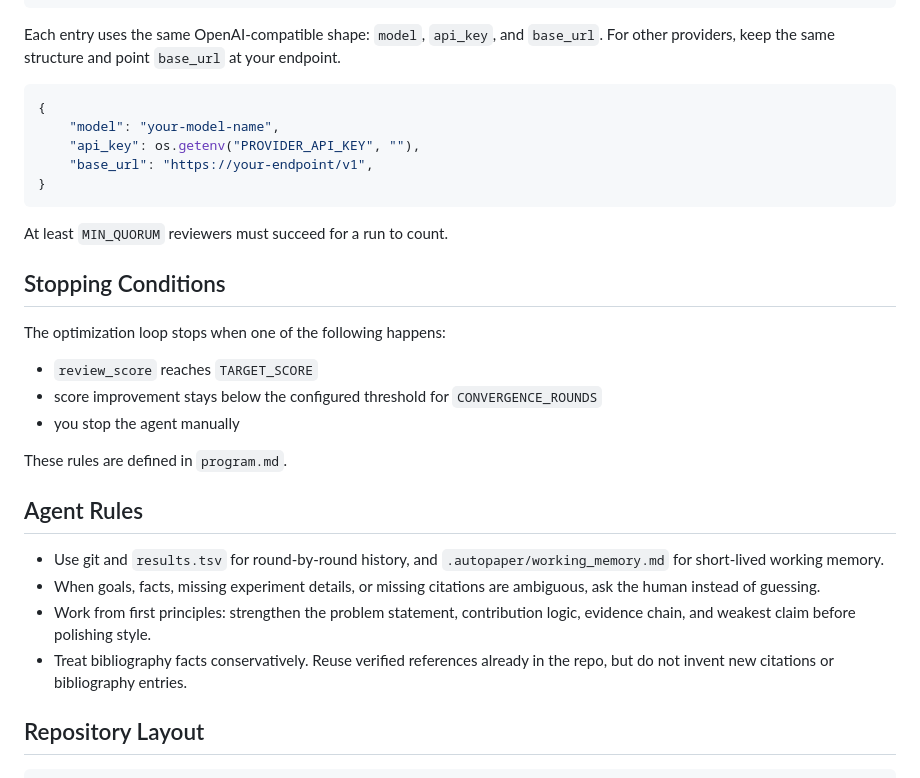
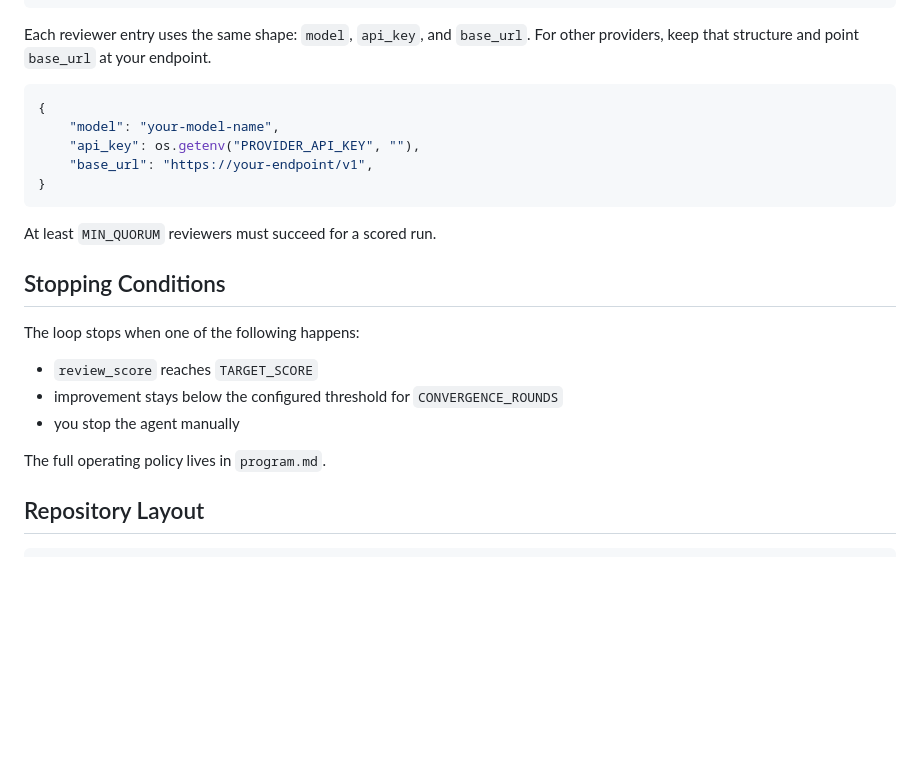
Before and after one commit to hjj194/autopaper, a Markdown page: README.md, the part around one of its changes. Drawn GitHub-style; blank space fills up the shorter version.

````diff
--- a/README.md
+++ b/README.md
@@ -77,7 +61,7 @@ REVIEWERS = [
 ]
 ```
 
-Each entry uses the same OpenAI-compatible shape: `model`, `api_key`, and `base_url`. For other providers, keep the same structure and point `base_url` at your endpoint.
+Each reviewer entry uses the same shape: `model`, `api_key`, and `base_url`. For other providers, keep that structure and point `base_url` at your endpoint.
 
 ```python
 {
@@ -87,24 +71,17 @@ Each entry uses the same OpenAI-compatible shape: `model`, `api_key`, and `base_
 }
 ```
 
-At least `MIN_QUORUM` reviewers must succeed for a run to count.
+At least `MIN_QUORUM` reviewers must succeed for a scored run.
 
 ## Stopping Conditions
 
-The optimization loop stops when one of the following happens:
+The loop stops when one of the following happens:
 
 - `review_score` reaches `TARGET_SCORE`
-- score improvement stays below the configured threshold for `CONVERGENCE_ROUNDS`
+- improvement stays below the configured threshold for `CONVERGENCE_ROUNDS`
 - you stop the agent manually
 
-These rules are defined in `program.md`.
-
-## Agent Rules
-
-- Use git and `results.tsv` for round-by-round history, and `.autopaper/working_memory.md` for short-lived working memory.
-- When goals, facts, missing experiment details, or missing citations are ambiguous, ask the human instead of guessing.
-- Work from first principles: strengthen the problem statement, contribution logic, evidence chain, and weakest claim before polishing style.
-- Treat bibliography facts conservatively. Reuse verified references already in the repo, but do not invent new citations or bibliography entries.
+The full operating policy lives in `program.md`.
 
 ## Repository Layout
 
````
Also changed, not shown: other parts of README.md (+18 -34 lines), README_zh.md (+21 -43 lines).
